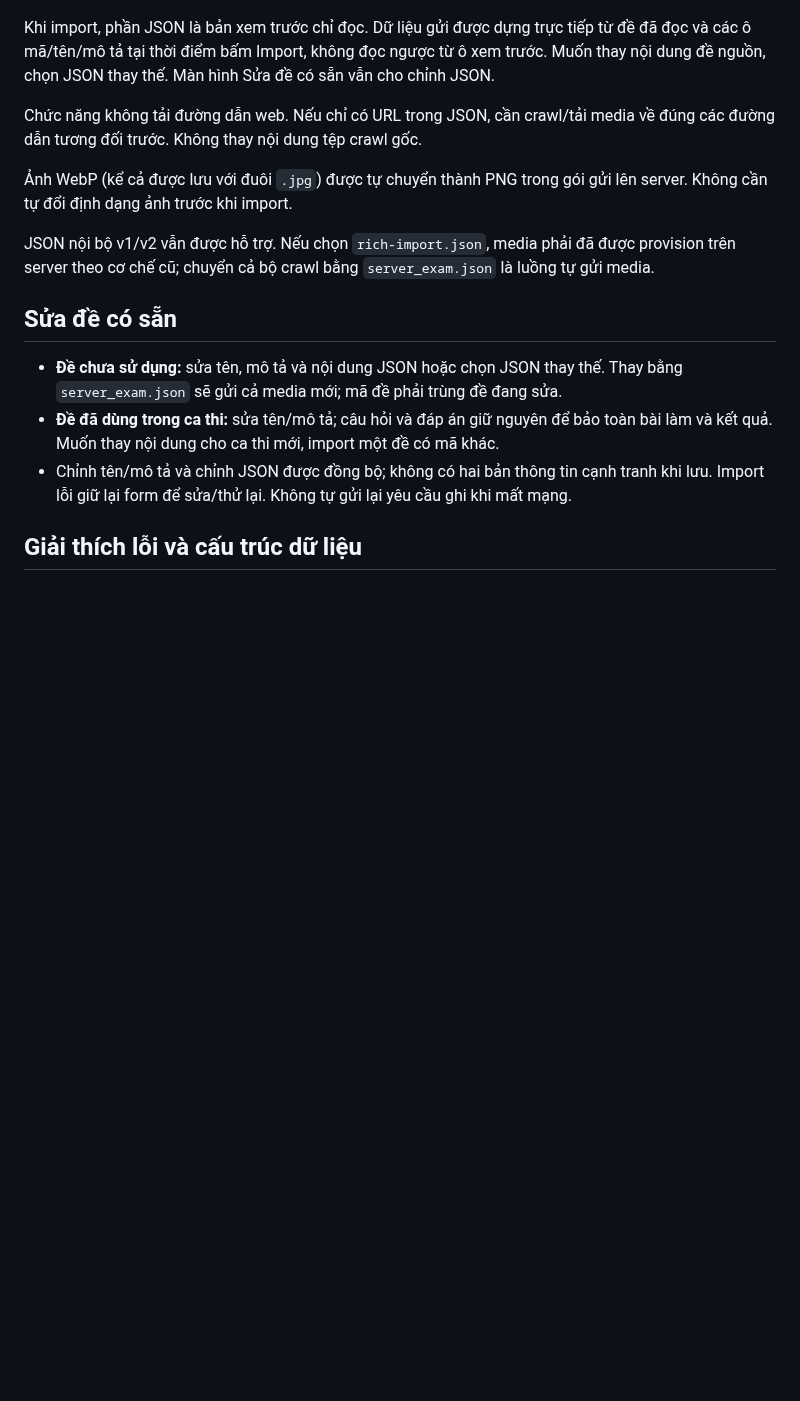
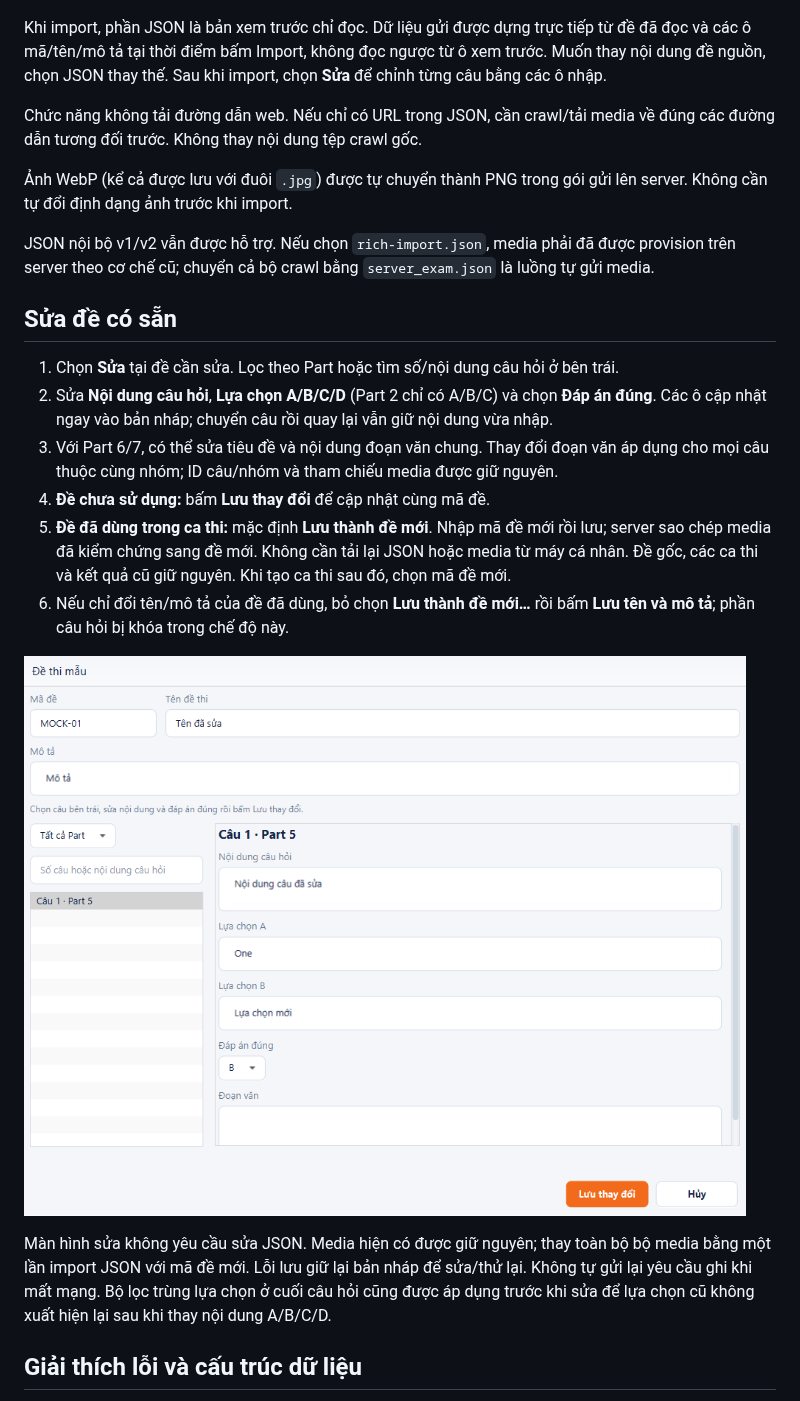
Before and after one commit to AnhTaizz/Toeic-Monitoring-Realtime, a Markdown page: docs/admin-exam-management.md, the part around one of its changes. Drawn GitHub-style; pictures changed too: docs/admin-question-editor.png (added); blank space fills up the shorter version.

Commit message:
feat(admin): edit question content and answer keys with safe exam revisions

```diff
--- a/docs/admin-exam-management.md
+++ b/docs/admin-exam-management.md
@@ -13,7 +13,7 @@
 
 ![Xem trước thông tin đề trước khi import](admin-exam-import.png)
 
-Khi import, phần JSON là bản xem trước chỉ đọc. Dữ liệu gửi được dựng trực tiếp từ đề đã đọc và các ô mã/tên/mô tả tại thời điểm bấm Import, không đọc ngược từ ô xem trước. Muốn thay nội dung đề nguồn, chọn JSON thay thế. Màn hình Sửa đề có sẵn vẫn cho chỉnh JSON.
+Khi import, phần JSON là bản xem trước chỉ đọc. Dữ liệu gửi được dựng trực tiếp từ đề đã đọc và các ô mã/tên/mô tả tại thời điểm bấm Import, không đọc ngược từ ô xem trước. Muốn thay nội dung đề nguồn, chọn JSON thay thế. Sau khi import, chọn **Sửa** để chỉnh từng câu bằng các ô nhập.
 
 Chức năng không tải đường dẫn web. Nếu chỉ có URL trong JSON, cần crawl/tải media về đúng các đường dẫn tương đối trước. Không thay nội dung tệp crawl gốc.
 
@@ -23,9 +23,16 @@ JSON nội bộ v1/v2 vẫn được hỗ trợ. Nếu chọn `rich-import.json`
 
 ## Sửa đề có sẵn
 
-- **Đề chưa sử dụng:** sửa tên, mô tả và nội dung JSON hoặc chọn JSON thay thế. Thay bằng `server_exam.json` sẽ gửi cả media mới; mã đề phải trùng đề đang sửa.
-- **Đề đã dùng trong ca thi:** sửa tên/mô tả; câu hỏi và đáp án giữ nguyên để bảo toàn bài làm và kết quả. Muốn thay nội dung cho ca thi mới, import một đề có mã khác.
-- Chỉnh tên/mô tả và chỉnh JSON được đồng bộ; không có hai bản thông tin cạnh tranh khi lưu. Import lỗi giữ lại form để sửa/thử lại. Không tự gửi lại yêu cầu ghi khi mất mạng.
+1. Chọn **Sửa** tại đề cần sửa. Lọc theo Part hoặc tìm số/nội dung câu hỏi ở bên trái.
+2. Sửa **Nội dung câu hỏi**, **Lựa chọn A/B/C/D** (Part 2 chỉ có A/B/C) và chọn **Đáp án đúng**. Các ô cập nhật ngay vào bản nháp; chuyển câu rồi quay lại vẫn giữ nội dung vừa nhập.
+3. Với Part 6/7, có thể sửa tiêu đề và nội dung đoạn văn chung. Thay đổi đoạn văn áp dụng cho mọi câu thuộc cùng nhóm; ID câu/nhóm và tham chiếu media được giữ nguyên.
+4. **Đề chưa sử dụng:** bấm **Lưu thay đổi** để cập nhật cùng mã đề.
+5. **Đề đã dùng trong ca thi:** mặc định **Lưu thành đề mới**. Nhập mã đề mới rồi lưu; server sao chép media đã kiểm chứng sang đề mới. Không cần tải lại JSON hoặc media từ máy cá nhân. Đề gốc, các ca thi và kết quả cũ giữ nguyên. Khi tạo ca thi sau đó, chọn mã đề mới.
+6. Nếu chỉ đổi tên/mô tả của đề đã dùng, bỏ chọn **Lưu thành đề mới…** rồi bấm **Lưu tên và mô tả**; phần câu hỏi bị khóa trong chế độ này.
+
+![Biên tập nội dung câu hỏi và đáp án](admin-question-editor.png)
+
+Màn hình sửa không yêu cầu sửa JSON. Media hiện có được giữ nguyên; thay toàn bộ bộ media bằng một lần import JSON với mã đề mới. Lỗi lưu giữ lại bản nháp để sửa/thử lại. Không tự gửi lại yêu cầu ghi khi mất mạng. Bộ lọc trùng lựa chọn ở cuối câu hỏi cũng được áp dụng trước khi sửa để lựa chọn cũ không xuất hiện lại sau khi thay nội dung A/B/C/D.
 
 ## Giải thích lỗi và cấu trúc dữ liệu
 
```
Also changed, not shown: other parts of docs/admin-exam-management.md (+3 -0 lines), 10 other files.
